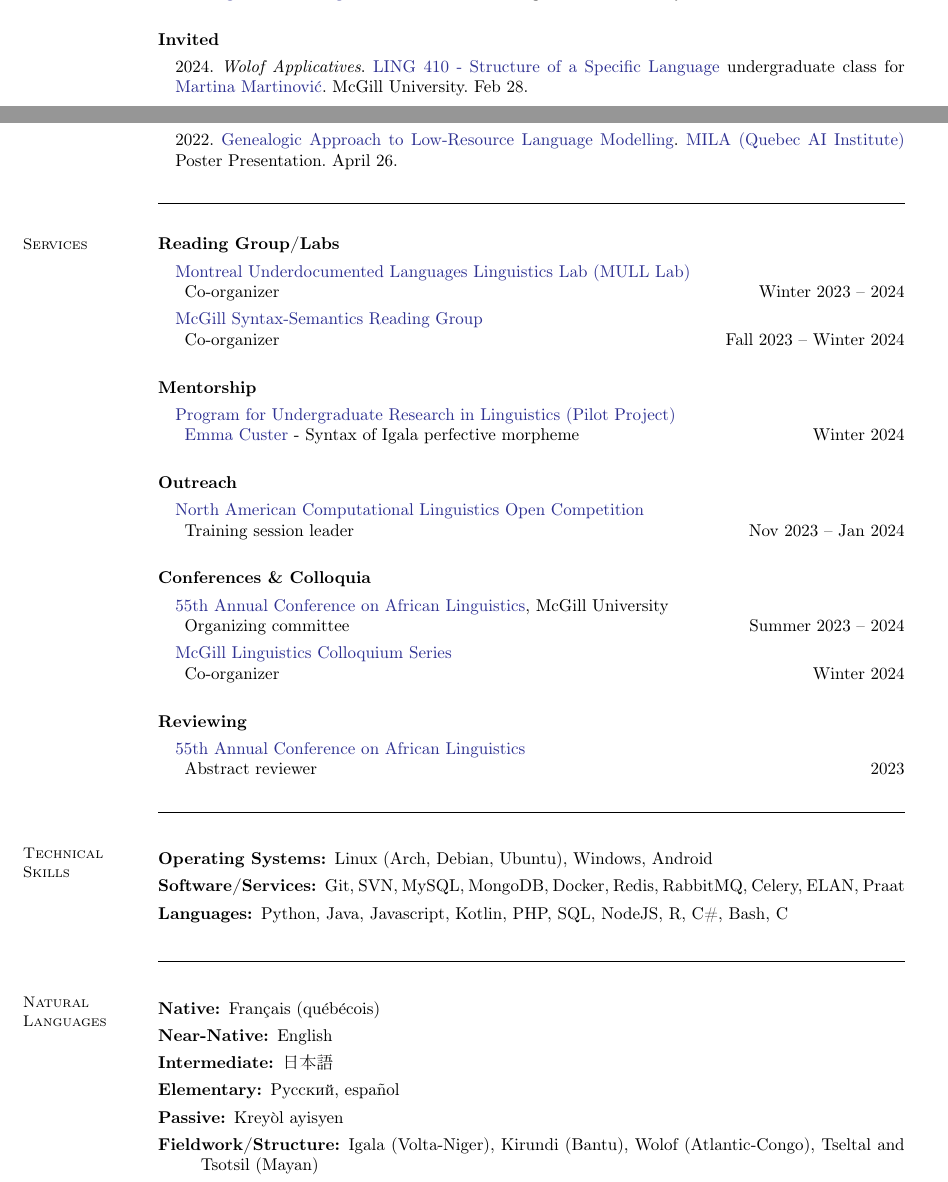
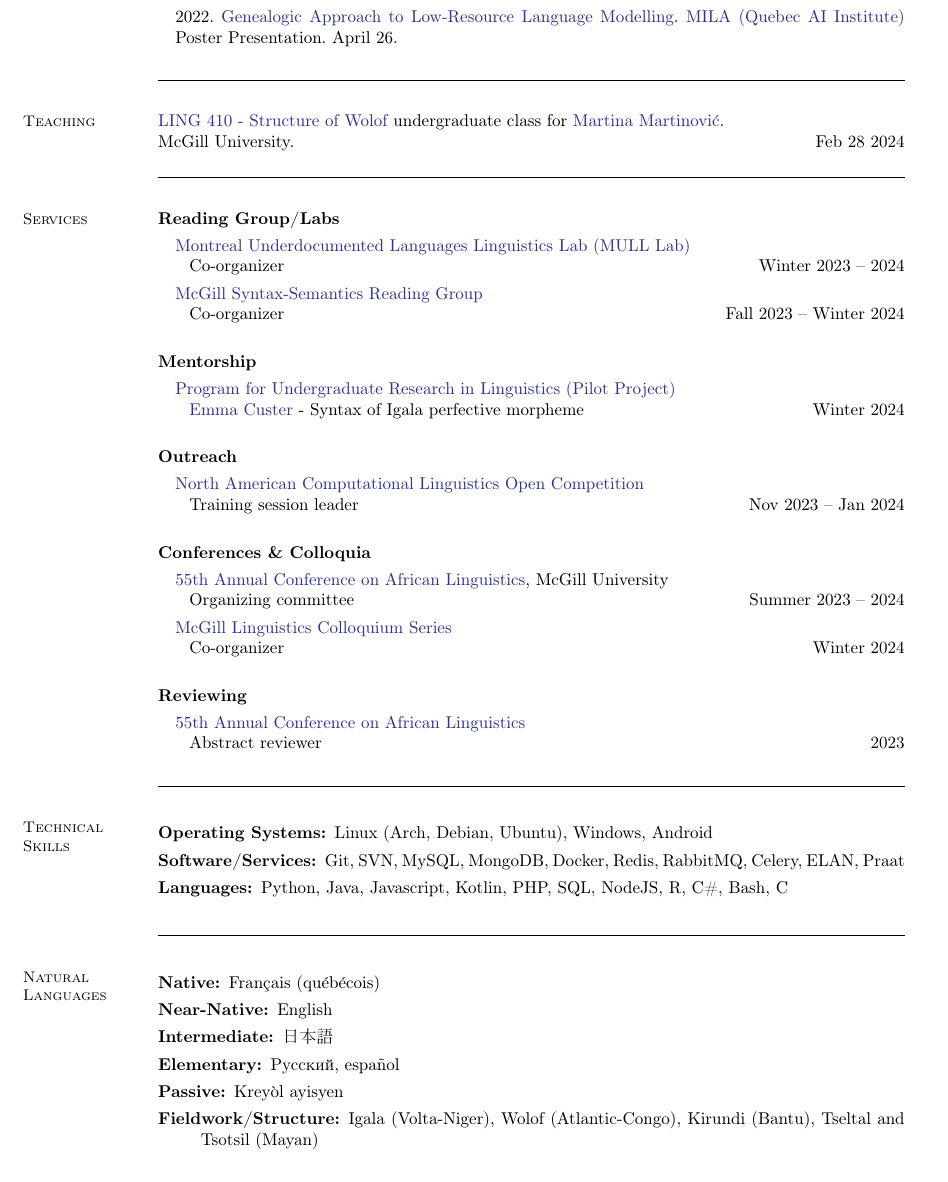
Before and after one commit to bchaper0n/bchaper0n.github.io, a LaTeX CV (docs/cv/bchapcv.tex): two parts of pages 1 and 2 of 2 before the commit and part of page 2 of 2 after it, the two joined at a grey line, cut at the place of the change. Compiled offline with pdfLaTeX.

Commit message:
reorg cv

```diff
--- a/docs/cv/bchapcv.tex
+++ b/docs/cv/bchapcv.tex
@@ -156,11 +156,5 @@
 
 		\item[] {2022. \href{https://mcling.blogs.mcgill.ca/2022/03/27/mull-lab-03-30-brandon-chaperon/}{Igala's Dual Negation}. \href{https://mull-lab.org/}{MULL Lab} meeting. McGill University. March 30.}
-	\end{enumerate}
-
-
-	\textbf{Invited}
-	\begin{enumerate}[-, leftmargin=1em, topsep=4pt]
-		\item[] {2024. \textit{Wolof Applicatives}. \href{https://www.mcgill.ca/study/2023-2024/courses/ling-410}{LING 410 -  Structure of a Specific Language} undergraduate class for \href{https://inamartinovic.com/}{Martina Martinović}. McGill University. Feb 28.}
 	\end{enumerate}
 
 	\newpage
@@ -176,6 +170,21 @@
 
 	\vspace{-0.6em}\rule{\textwidth}{0.4pt}
 
+	% === TEACHING ===
+
+	\section{\mysidestyle Teaching}
+
+	\href{https://www.mcgill.ca/study/2023-2024/courses/ling-410}{LING 410 - Structure of Wolof} undergraduate class for \href{https://inamartinovic.com/}{Martina Martinović}.\\
+	McGill University.
+	\hfill Feb 28 2024
+	\begin{comment}
+	\begin{enumerate}[-, leftmargin=1em, topsep=4pt]
+		\item[]
+	\end{enumerate}
+	\end{comment}
+
+	\vspace{-0.6em}\rule{\textwidth}{0.4pt}
+
 	% === COMMUNITY ===
 
 	\section{\mysidestyle Services}
@@ -185,38 +194,38 @@
 	\textbf{Reading Group/Labs}
 	\begin{enumerate}[-, leftmargin=1em, topsep=4pt]
 		\item[] \href{https://mcling.blogs.mcgill.ca/category/mull-lab/}{Montreal Underdocumented Languages Linguistics Lab (MULL Lab)}\\
-		      \hphantom{..}Co-organizer \hfill Winter 2023 -- 2024
+		      \hphantom{...}Co-organizer \hfill Winter 2023 -- 2024
 
 		\item[] \href{https://mcling.blogs.mcgill.ca/category/syntax-semantics-group/}{McGill Syntax-Semantics Reading Group}\\
-		      \hphantom{..}Co-organizer \hfill Fall 2023 -- Winter 2024
+		      \hphantom{...}Co-organizer \hfill Fall 2023 -- Winter 2024
 	\end{enumerate}
 
 	\textbf{Mentorship}
 	\begin{enumerate}[-, leftmargin=1em, topsep=4pt]
 		\item[] \href{https://www.mcgill.ca/cogsci/research/cogs396}{Program for Undergraduate Research in Linguistics (Pilot Project)}\\
-		      \hphantom{..}\href{https://www.linkedin.com/in/emma-custer-648345252}{Emma Custer} - Syntax of Igala perfective morpheme\hfill Winter 2024
+		      \hphantom{...}\href{https://www.linkedin.com/in/emma-custer-648345252}{Emma Custer} - Syntax of Igala perfective morpheme\hfill Winter 2024
 	\end{enumerate}
 
 	\textbf{Outreach}
 	\begin{enumerate}[-, leftmargin=1em, topsep=4pt]
 		\item[] \href{https://naclo.org/}{North American Computational Linguistics Open Competition}\\
 		      %McGill University site volunteer --
-		      \hphantom{..}Training session leader \hfill Nov 2023 -- Jan 2024
+		      \hphantom{...}Training session leader \hfill Nov 2023 -- Jan 2024
 	\end{enumerate}
 
 	\textbf{Conferences \& Colloquia}
 	\begin{enumerate}[-, leftmargin=1em, topsep=4pt]
 		\item[] \href{https://acal55.mull-lab.org/}{55th Annual Conference on African Linguistics}, McGill University\\
-		      \hphantom{..}Organizing committee \hfill Summer 2023 -- 2024
+		      \hphantom{...}Organizing committee \hfill Summer 2023 -- 2024
 
 		\item[] \href{https://www.mcgill.ca/linguistics/events/colloquium-series}{McGill Linguistics Colloquium Series}\\
-		      \hphantom{..}Co-organizer\hfill Winter 2024
+		      \hphantom{...}Co-organizer\hfill Winter 2024
 	\end{enumerate}
 
 	\textbf{Reviewing}
 	\begin{enumerate}[-, leftmargin=1em, topsep=4pt]
 		\item[]  \href{https://acal55.mull-lab.org/}{55th Annual Conference on African Linguistics}\\
-		      \hphantom{..}Abstract reviewer \hfill 2023
+		      \hphantom{...}Abstract reviewer \hfill 2023
 	\end{enumerate}
 
 	\vspace{-0.6em}\rule{\textwidth}{0.4pt}
@@ -248,7 +257,7 @@
 		\item[Intermediate:] \begin{CJK}{UTF8}{min}日本語\end{CJK}
 		\item[Elementary:] Русский, español
 		\item[Passive:] Kreyòl ayisyen
-		\item[Fieldwork/Structure:] Igala (Volta-Niger), Kirundi (Bantu),  Wolof (Atlantic-Congo),
+		\item[Fieldwork/Structure:] Igala (Volta-Niger), Wolof (Atlantic-Congo), Kirundi (Bantu),
 		      Tseltal and Tsotsil (Mayan)%, Igbo???\\
 	\end{description}
 
```
Also changed, not shown: docs/cv/bchapcv.pdf, docs/cv/bchapcv.tex (12 more changed lines).
